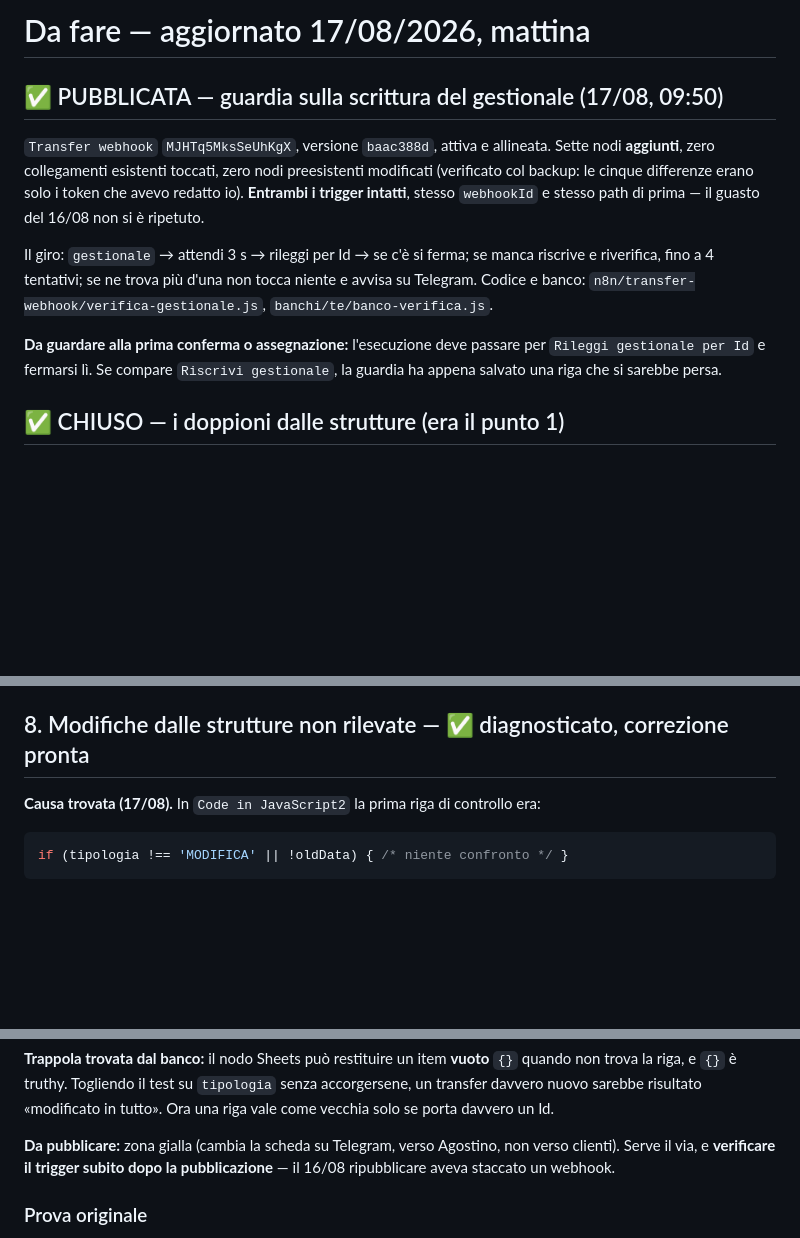
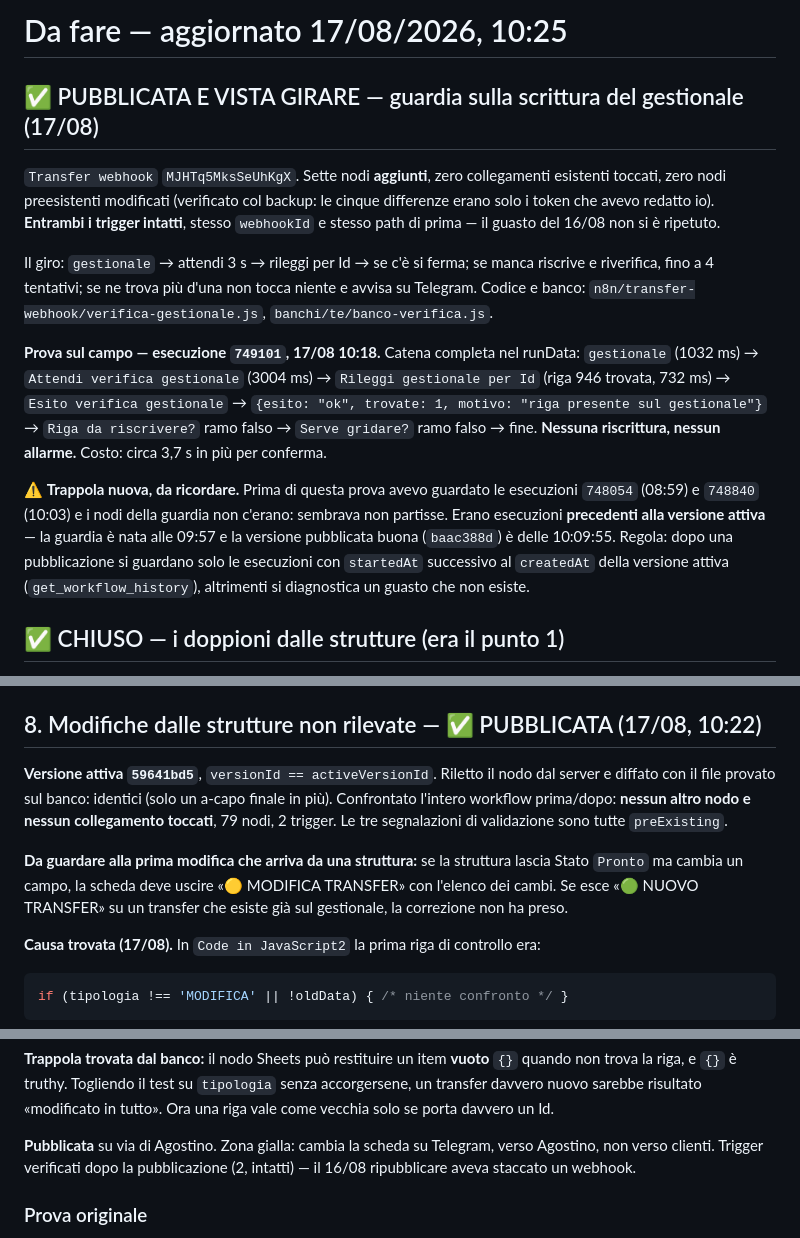
Before and after one commit to transferexperiences-bot/Macbook, a Markdown page: DA-FARE.md, 3 parts joined by grey strips. Rendered like a GitHub page; blank space fills up the shorter version.

Commit message:
Pubblica il rilevatore di modifiche su Transfer webhook
Code in JavaScript2: il confronto non dipende piu' da `tipologia` (che
nasce dalla colonna Stato scritta dalla struttura). Se la riga esiste sul
gestionale si confronta sempre; le cancellazioni restano fuori. In piu' una
riga vale come vecchia solo se porta davvero un Id, perche' il nodo Sheets
puo' restituire un item vuoto {} e {} e' truthy.

Versione attiva 59641bd5, versionId == activeVersionId. Nodo riletto dal
server e diffato con il file provato sul banco: identici. Nessun altro nodo
e nessun collegamento toccati, 79 nodi, 2 trigger.

DA-FARE.md: la guardia sul gestionale e' stata vista girare davvero
(esecuzione 749101, esito ok / trovate 1, nessuna riscrittura). Annotata la
trappola che mi aveva fatto diagnosticare male: avevo guardato esecuzioni
precedenti alla versione attiva.

Co-Authored-By: Claude Opus 5 <noreply@anthropic.com>
Claude-Session: https://claude.ai/code/session_01Q9wYJLoSEdtksyze4semfv

````diff
--- a/DA-FARE.md
+++ b/DA-FARE.md
@@ -1,20 +1,29 @@
-# Da fare — aggiornato 17/08/2026, mattina
+# Da fare — aggiornato 17/08/2026, 10:25
 
-## ✅ PUBBLICATA — guardia sulla scrittura del gestionale (17/08, 09:50)
+## ✅ PUBBLICATA E VISTA GIRARE — guardia sulla scrittura del gestionale (17/08)
 
-`Transfer webhook` `MJHTq5MksSeUhKgX`, versione `baac388d`, attiva e allineata.
-Sette nodi **aggiunti**, zero collegamenti esistenti toccati, zero nodi preesistenti
-modificati (verificato col backup: le cinque differenze erano solo i token che avevo
-redatto io). **Entrambi i trigger intatti**, stesso `webhookId` e stesso path di prima —
-il guasto del 16/08 non si è ripetuto.
+`Transfer webhook` `MJHTq5MksSeUhKgX`. Sette nodi **aggiunti**, zero collegamenti esistenti
+toccati, zero nodi preesistenti modificati (verificato col backup: le cinque differenze erano
+solo i token che avevo redatto io). **Entrambi i trigger intatti**, stesso `webhookId` e stesso
+path di prima — il guasto del 16/08 non si è ripetuto.
 
 Il giro: `gestionale` → attendi 3 s → rileggi per Id → se c'è si ferma; se manca riscrive e
 riverifica, fino a 4 tentativi; se ne trova più d'una non tocca niente e avvisa su Telegram.
 Codice e banco: `n8n/transfer-webhook/verifica-gestionale.js`, `banchi/te/banco-verifica.js`.
 
-**Da guardare alla prima conferma o assegnazione:** l'esecuzione deve passare per
-`Rileggi gestionale per Id` e fermarsi lì. Se compare `Riscrivi gestionale`, la guardia ha
-appena salvato una riga che si sarebbe persa.
+**Prova sul campo — esecuzione `749101`, 17/08 10:18.** Catena completa nel runData:
+`gestionale` (1032 ms) → `Attendi verifica gestionale` (3004 ms) → `Rileggi gestionale per Id`
+(riga 946 trovata, 732 ms) → `Esito verifica gestionale` →
+`{esito: "ok", trovate: 1, motivo: "riga presente sul gestionale"}` → `Riga da riscrivere?` ramo
+falso → `Serve gridare?` ramo falso → fine. **Nessuna riscrittura, nessun allarme.** Costo: circa
+3,7 s in più per conferma.
+
+⚠️ **Trappola nuova, da ricordare.** Prima di questa prova avevo guardato le esecuzioni `748054`
+(08:59) e `748840` (10:03) e i nodi della guardia non c'erano: sembrava non partisse. Erano
+esecuzioni **precedenti alla versione attiva** — la guardia è nata alle 09:57 e la versione
+pubblicata buona (`baac388d`) è delle 10:09:55. Regola: dopo una pubblicazione si guardano solo
+le esecuzioni con `startedAt` successivo al `createdAt` della versione attiva
+(`get_workflow_history`), altrimenti si diagnostica un guasto che non esiste.
 
 ## ✅ CHIUSO — i doppioni dalle strutture (era il punto 1)
 
@@ -221,7 +230,17 @@ se un bot non riceve niente da troppo tempo.
     la rotellina dei bottoni Telegram non si spegne mai. Correzione: `resource: callback`,
     `operation: answerQuery`.
 
-## 8. Modifiche dalle strutture non rilevate — ✅ diagnosticato, correzione pronta
+## 8. Modifiche dalle strutture non rilevate — ✅ PUBBLICATA (17/08, 10:22)
+**Versione attiva `59641bd5`**, `versionId == activeVersionId`. Riletto il nodo dal server e
+diffato con il file provato sul banco: identici (solo un a-capo finale in più). Confrontato
+l'intero workflow prima/dopo: **nessun altro nodo e nessun collegamento toccati**, 79 nodi,
+2 trigger. Le tre segnalazioni di validazione sono tutte `preExisting`.
+
+**Da guardare alla prima modifica che arriva da una struttura:** se la struttura lascia Stato
+`Pronto` ma cambia un campo, la scheda deve uscire «🟡 MODIFICA TRANSFER» con l'elenco dei
+cambi. Se esce «🟢 NUOVO TRANSFER» su un transfer che esiste già sul gestionale, la correzione
+non ha preso.
+
 **Causa trovata (17/08).** In `Code in JavaScript2` la prima riga di controllo era:
 ```js
 if (tipologia !== 'MODIFICA' || !oldData) { /* niente confronto */ }
@@ -241,8 +260,8 @@ trova la riga, e `{}` è truthy. Togliendo il test su `tipologia` senza accorger
 davvero nuovo sarebbe risultato «modificato in tutto». Ora una riga vale come vecchia solo se
 porta davvero un Id.
 
-**Da pubblicare:** zona gialla (cambia la scheda su Telegram, verso Agostino, non verso clienti).
-Serve il via, e **verificare il trigger subito dopo la pubblicazione** — il 16/08 ripubblicare
+**Pubblicata** su via di Agostino. Zona gialla: cambia la scheda su Telegram, verso Agostino,
+non verso clienti. Trigger verificati dopo la pubblicazione (2, intatti) — il 16/08 ripubblicare
 aveva staccato un webhook.
 
 ### Prova originale
````
